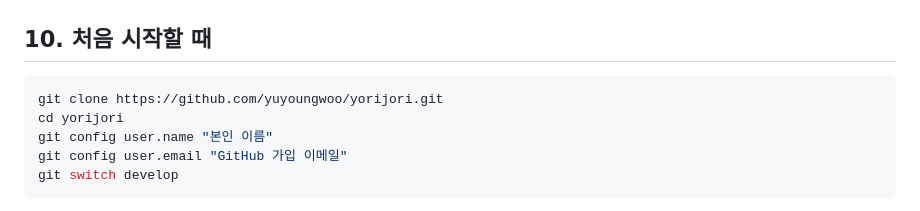
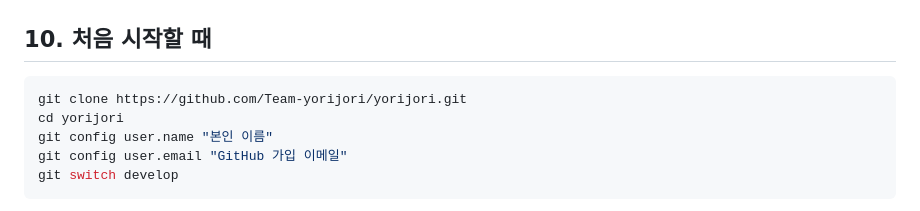
Before and after one commit to Team-yorijori/yorijori, a Markdown page: .github/CONTRIBUTING.md, the part around the change. Rendered like a GitHub page.

````diff
--- a/.github/CONTRIBUTING.md
+++ b/.github/CONTRIBUTING.md
@@ -188,7 +188,7 @@ README 6절 "파트 통일 규칙"에 더해 아래 내용 준수
 ## 10. 처음 시작할 때
 
 ```bash
-git clone https://github.com/yuyoungwoo/yorijori.git
+git clone https://github.com/Team-yorijori/yorijori.git
 cd yorijori
 git config user.name "본인 이름"
 git config user.email "GitHub 가입 이메일"
````
Also changed, not shown: README.md (+1 -1 lines).
